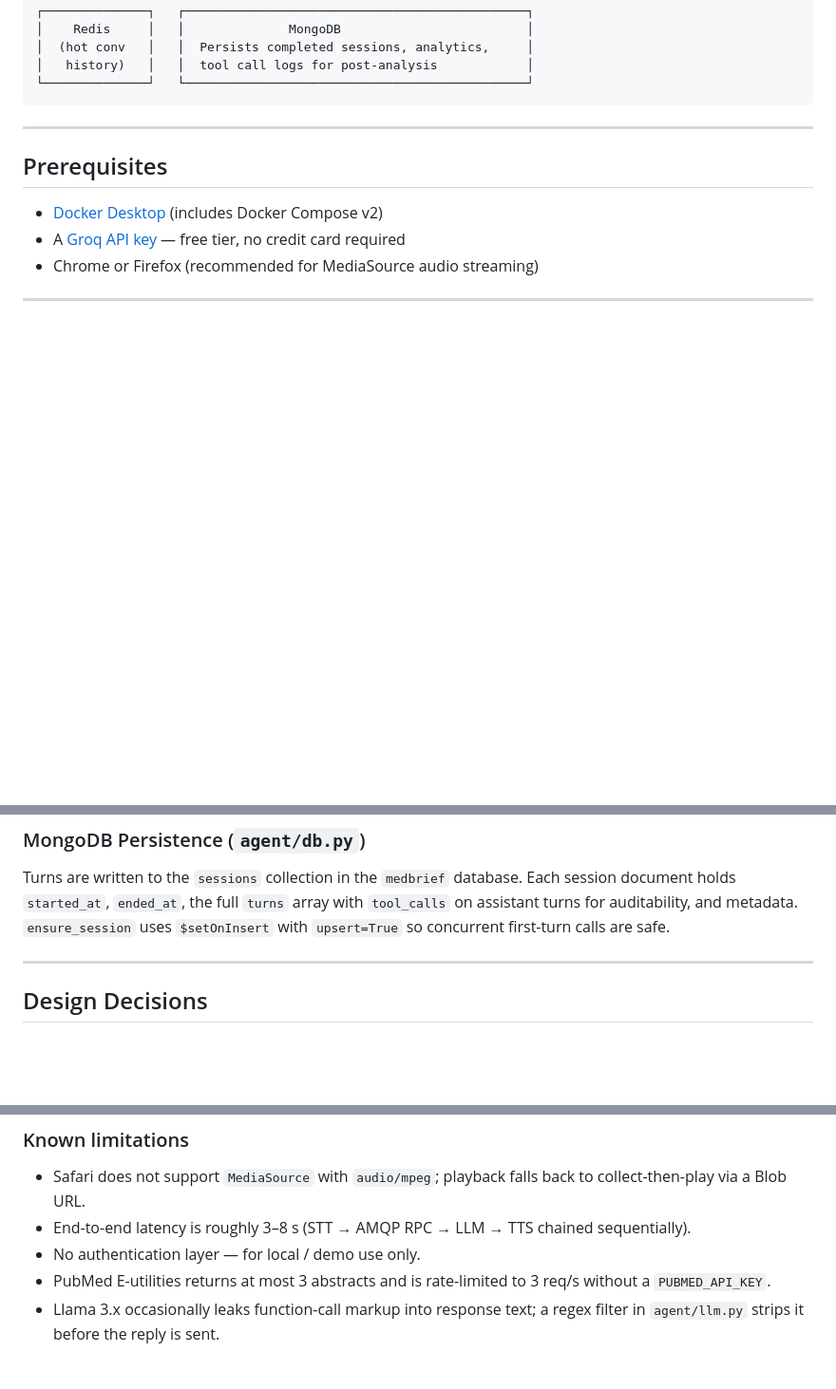
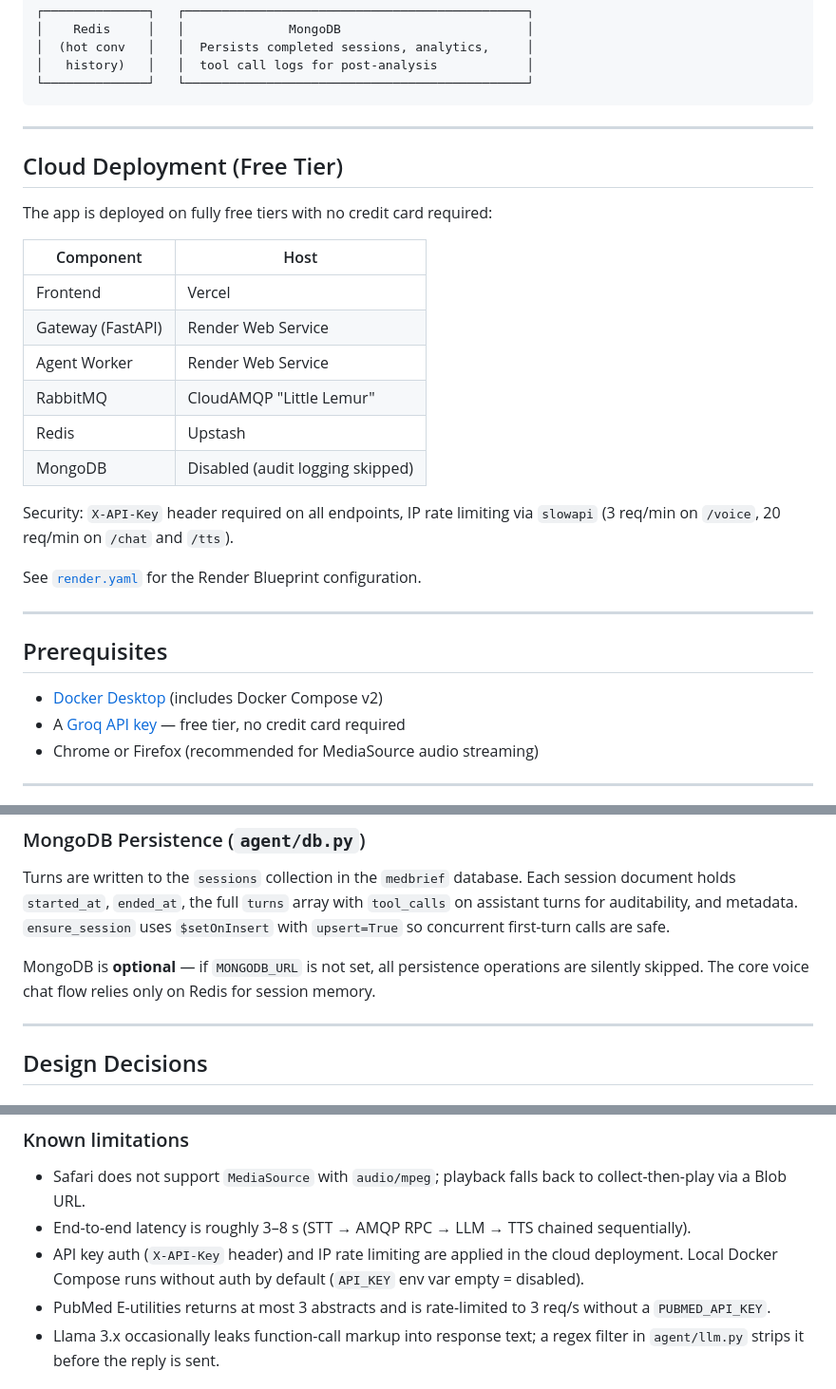
Before and after one commit to spandanghosh/medbrief-voice-agent, a Markdown page: README.md, 3 parts joined by grey strips. Shown at 95% size. Rendered like a GitHub page; blank space fills up the shorter version.

Commit message:
docs: add live demo URL, cloud deployment section, update known limitations

````diff
--- a/README.md
+++ b/README.md
@@ -81,6 +83,26 @@ Fully Dockerised, runs from a single command, and uses the **Groq free tier** th
 │   history)   │   │  tool call logs for post-analysis            │
 └──────────────┘   └──────────────────────────────────────────────┘
 ```
+
+---
+
+## Cloud Deployment (Free Tier)
+
+The app is deployed on fully free tiers with no credit card required:
+
+| Component | Host |
+|-----------|------|
+| Frontend | Vercel |
+| Gateway (FastAPI) | Render Web Service |
+| Agent Worker | Render Web Service |
+| RabbitMQ | CloudAMQP "Little Lemur" |
+| Redis | Upstash |
+| MongoDB | Disabled (audit logging skipped) |
+
+Security: `X-API-Key` header required on all endpoints, IP rate limiting via `slowapi`
+(3 req/min on `/voice`, 20 req/min on `/chat` and `/tts`).
+
+See [`render.yaml`](render.yaml) for the Render Blueprint configuration.
 
 ---
 
@@ -172,6 +194,9 @@ document holds `started_at`, `ended_at`, the full `turns` array with `tool_calls
 assistant turns for auditability, and metadata. `ensure_session` uses `$setOnInsert`
 with `upsert=True` so concurrent first-turn calls are safe.
 
+MongoDB is **optional** — if `MONGODB_URL` is not set, all persistence operations are
+silently skipped. The core voice chat flow relies only on Redis for session memory.
+
 ---
 
 ## Design Decisions
@@ -208,7 +233,7 @@ producing quality comparable to paid TTS APIs.
 - Safari does not support `MediaSource` with `audio/mpeg`; playback falls back to
   collect-then-play via a Blob URL.
 - End-to-end latency is roughly 3–8 s (STT → AMQP RPC → LLM → TTS chained sequentially).
-- No authentication layer — for local / demo use only.
+- API key auth (`X-API-Key` header) and IP rate limiting are applied in the cloud deployment. Local Docker Compose runs without auth by default (`API_KEY` env var empty = disabled).
 - PubMed E-utilities returns at most 3 abstracts and is rate-limited to 3 req/s
   without a `PUBMED_API_KEY`.
 - Llama 3.x occasionally leaks function-call markup into response text; a regex
````
Also changed, not shown: other parts of README.md (+2 -0 lines).
